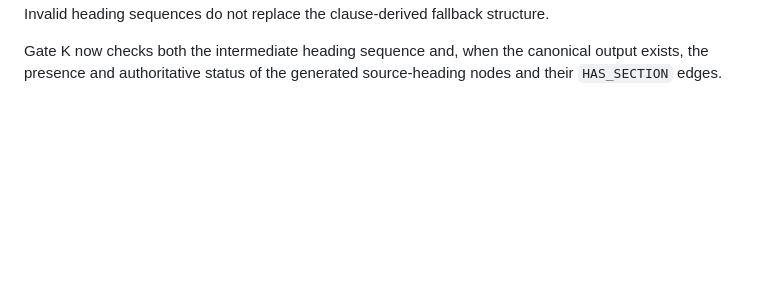
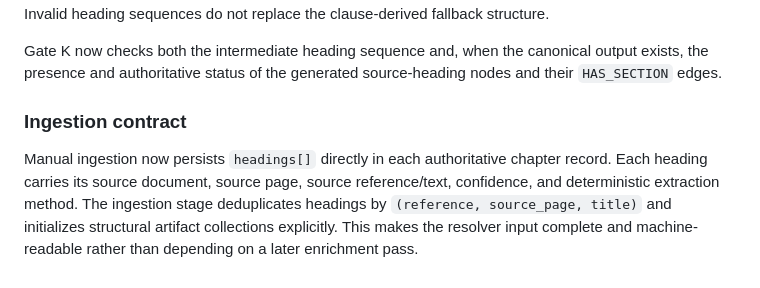
Before and after one commit to RohitBopche/RDSO-Drawings, a Markdown page: docs/Manual_Hierarchy_Resolver_v1.md, the part around the change. GitHub-like rendering; blank space fills up the shorter version.

Commit message:
docs: document persisted manual heading ingestion

```diff
--- a/docs/Manual_Hierarchy_Resolver_v1.md
+++ b/docs/Manual_Hierarchy_Resolver_v1.md
@@ -79,3 +79,8 @@ fallback structure.
 Gate K now checks both the intermediate heading sequence and, when the canonical output
 exists, the presence and authoritative status of the generated source-heading nodes and
 their `HAS_SECTION` edges.
+
+
+### Ingestion contract
+
+Manual ingestion now persists `headings[]` directly in each authoritative chapter record. Each heading carries its source document, source page, source reference/text, confidence, and deterministic extraction method. The ingestion stage deduplicates headings by `(reference, source_page, title)` and initializes structural artifact collections explicitly. This makes the resolver input complete and machine-readable rather than depending on a later enrichment pass.
```
